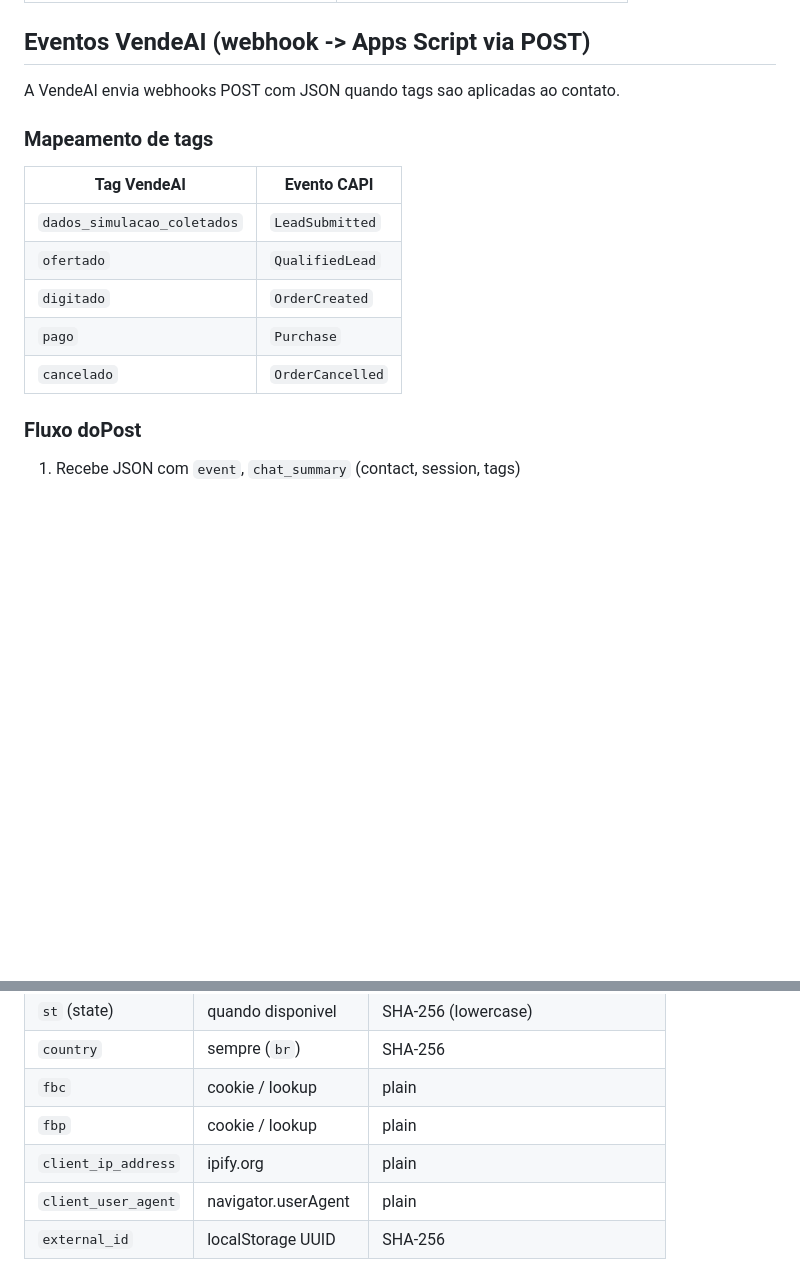
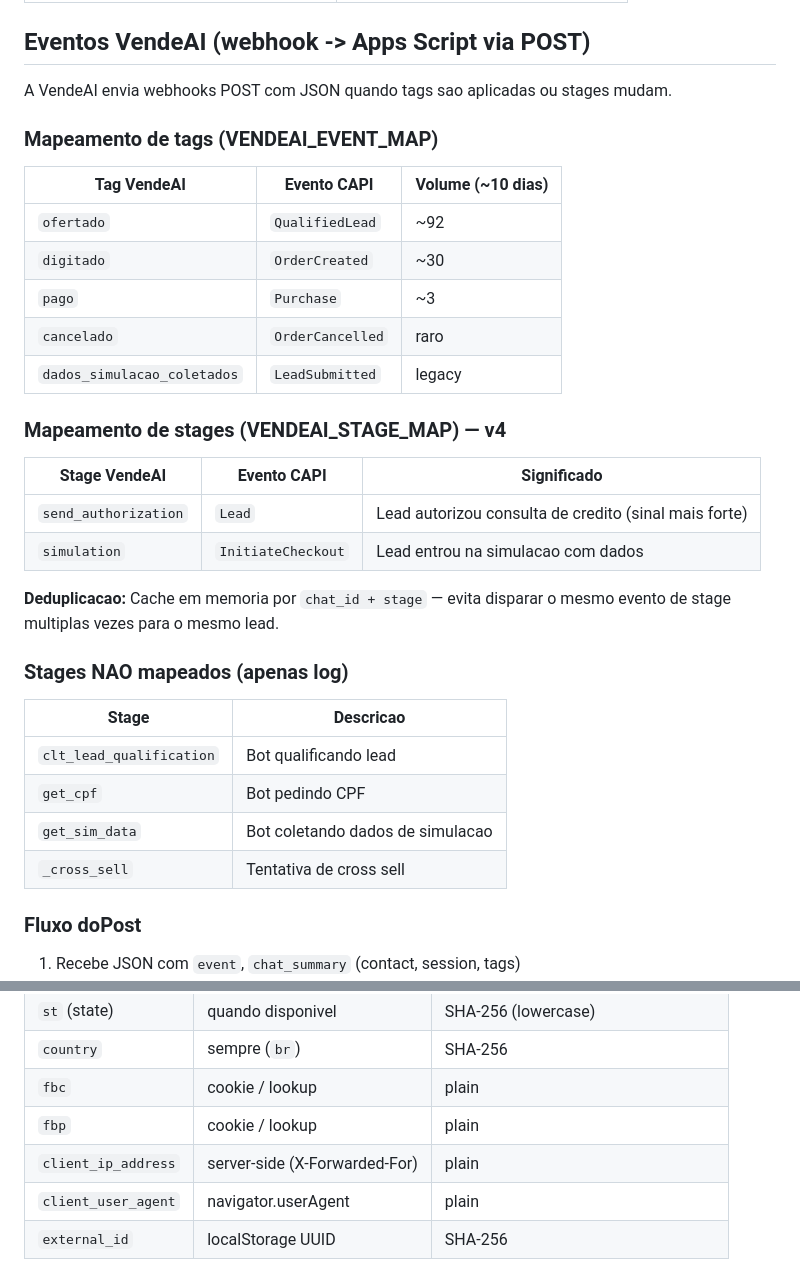
Before and after one commit to fmartins3570/fenixcred, a Markdown page: CAPI_SETUP.md, 2 parts joined by grey strips. GitHub-like rendering; blank space fills up the shorter version.

```diff
--- a/CAPI_SETUP.md
+++ b/CAPI_SETUP.md
@@ -56,17 +68,35 @@ Todos os eventos disparam browser Pixel + CAPI server-side com `event_id` compar
 
 ## Eventos VendeAI (webhook -> Apps Script via POST)
 
-A VendeAI envia webhooks POST com JSON quando tags sao aplicadas ao contato.
+A VendeAI envia webhooks POST com JSON quando tags sao aplicadas ou stages mudam.
 
-### Mapeamento de tags
+### Mapeamento de tags (VENDEAI_EVENT_MAP)
 
-| Tag VendeAI | Evento CAPI |
-|-------------|-------------|
-| `dados_simulacao_coletados` | `LeadSubmitted` |
-| `ofertado` | `QualifiedLead` |
-| `digitado` | `OrderCreated` |
-| `pago` | `Purchase` |
-| `cancelado` | `OrderCancelled` |
+| Tag VendeAI | Evento CAPI | Volume (~10 dias) |
+|-------------|-------------|-------------------|
+| `ofertado` | `QualifiedLead` | ~92 |
+| `digitado` | `OrderCreated` | ~30 |
+| `pago` | `Purchase` | ~3 |
+| `cancelado` | `OrderCancelled` | raro |
+| `dados_simulacao_coletados` | `LeadSubmitted` | legacy |
+
+### Mapeamento de stages (VENDEAI_STAGE_MAP) — v4
+
+| Stage VendeAI | Evento CAPI | Significado |
+|---------------|-------------|-------------|
+| `send_authorization` | `Lead` | Lead autorizou consulta de credito (sinal mais forte) |
+| `simulation` | `InitiateCheckout` | Lead entrou na simulacao com dados |
+
+**Deduplicacao:** Cache em memoria por `chat_id + stage` — evita disparar o mesmo evento de stage multiplas vezes para o mesmo lead.
+
+### Stages NAO mapeados (apenas log)
+
+| Stage | Descricao |
+|-------|-----------|
+| `clt_lead_qualification` | Bot qualificando lead |
+| `get_cpf` | Bot pedindo CPF |
+| `get_sim_data` | Bot coletando dados de simulacao |
+| `_cross_sell` | Tentativa de cross sell |
 
 ### Fluxo doPost
 
@@ -89,7 +119,7 @@ A VendeAI envia webhooks POST com JSON quando tags sao aplicadas ao contato.
 | `country` | sempre (`br`) | SHA-256 |
 | `fbc` | cookie / lookup | plain |
 | `fbp` | cookie / lookup | plain |
-| `client_ip_address` | ipify.org | plain |
+| `client_ip_address` | server-side (X-Forwarded-For) | plain |
 | `client_user_agent` | navigator.userAgent | plain |
 | `external_id` | localStorage UUID | SHA-256 |
 
```
Also changed, not shown: other parts of CAPI_SETUP.md (+37 -10 lines).
